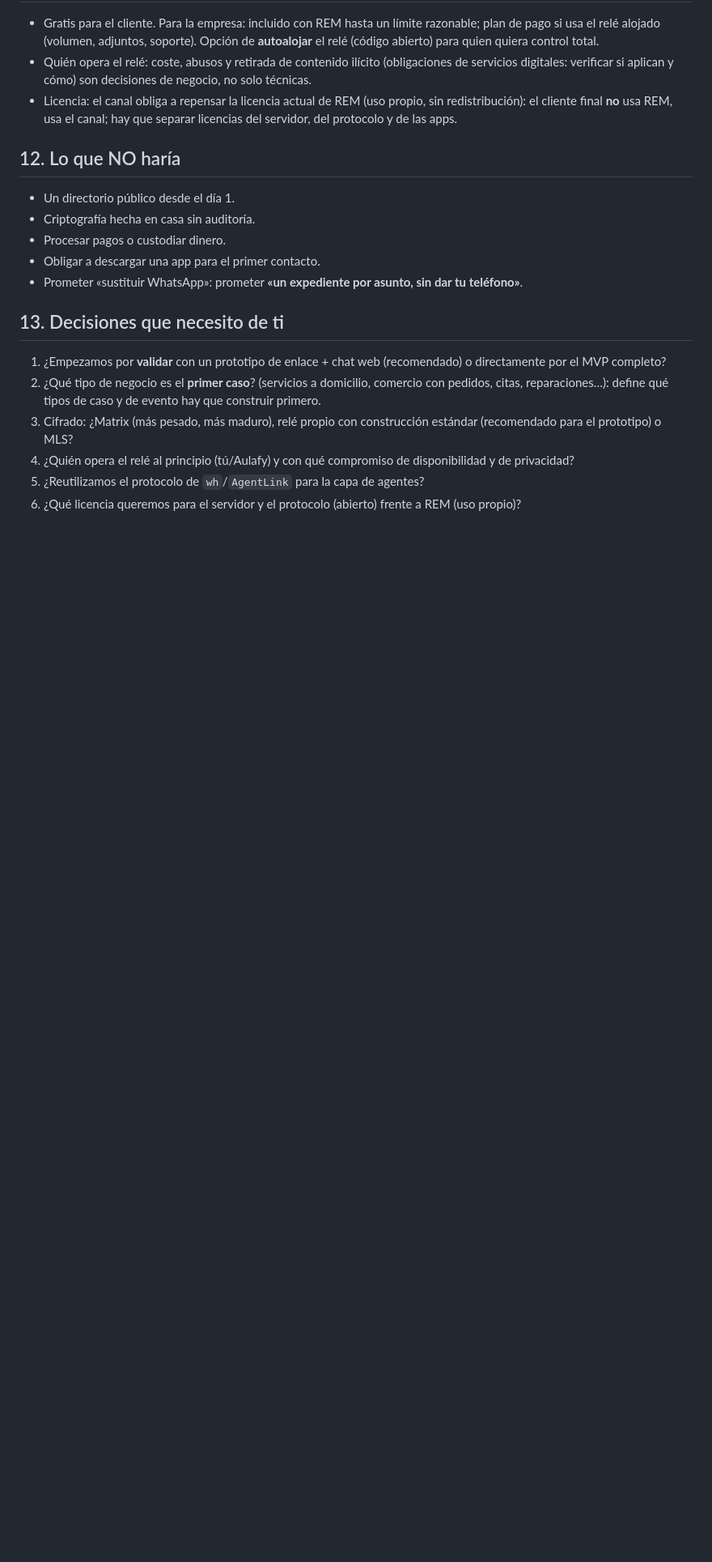
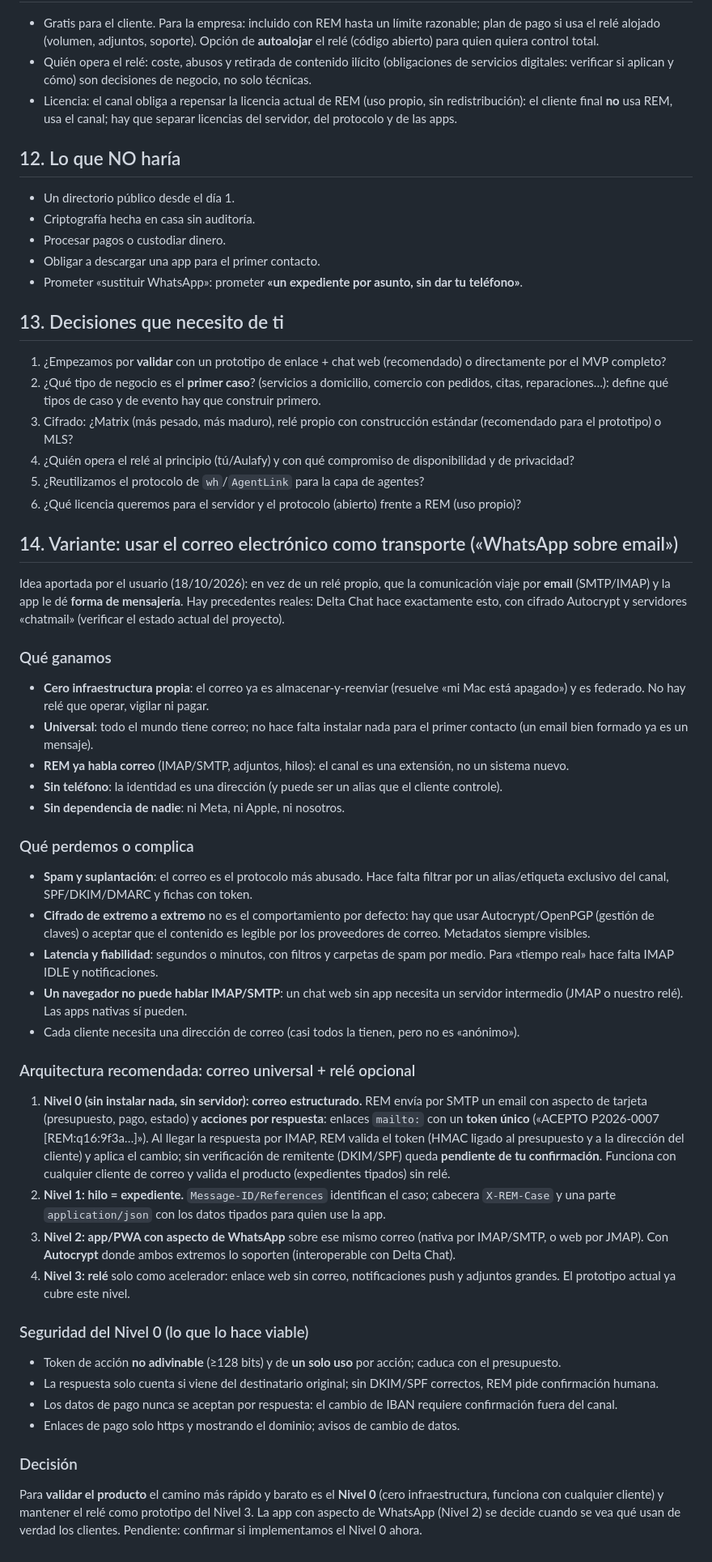
Before and after one commit to aulafy/REM-L, a Markdown page: docs/app-clientes.md, the part around the change. Shown at 81% size. Rendered like a GitHub page; blank space fills up the shorter version.

Commit message:
Documento de producto: variante con el correo electronico como transporte
Co-Authored-By: Claude Sonnet 5.5 <noreply@anthropic.com>

```diff
--- a/docs/app-clientes.md
+++ b/docs/app-clientes.md
@@ -141,3 +141,36 @@ Métricas del MVP: porcentaje de clientes que usan el enlace frente a WhatsApp,
 4. ¿Quién opera el relé al principio (tú/Aulafy) y con qué compromiso de disponibilidad y de privacidad?
 5. ¿Reutilizamos el protocolo de `wh`/`AgentLink` para la capa de agentes?
 6. ¿Qué licencia queremos para el servidor y el protocolo (abierto) frente a REM (uso propio)?
+
+## 14. Variante: usar el correo electrónico como transporte («WhatsApp sobre email»)
+
+Idea aportada por el usuario (18/10/2026): en vez de un relé propio, que la comunicación viaje por **email** (SMTP/IMAP) y la app le dé **forma de mensajería**. Hay precedentes reales: Delta Chat hace exactamente esto, con cifrado Autocrypt y servidores «chatmail» (verificar el estado actual del proyecto).
+
+### Qué ganamos
+- **Cero infraestructura propia**: el correo ya es almacenar-y-reenviar (resuelve «mi Mac está apagado») y es federado. No hay relé que operar, vigilar ni pagar.
+- **Universal**: todo el mundo tiene correo; no hace falta instalar nada para el primer contacto (un email bien formado ya es un mensaje).
+- **REM ya habla correo** (IMAP/SMTP, adjuntos, hilos): el canal es una extensión, no un sistema nuevo.
+- **Sin teléfono**: la identidad es una dirección (y puede ser un alias que el cliente controle).
+- **Sin dependencia de nadie**: ni Meta, ni Apple, ni nosotros.
+
+### Qué perdemos o complica
+- **Spam y suplantación**: el correo es el protocolo más abusado. Hace falta filtrar por un alias/etiqueta exclusivo del canal, SPF/DKIM/DMARC y fichas con token.
+- **Cifrado de extremo a extremo** no es el comportamiento por defecto: hay que usar Autocrypt/OpenPGP (gestión de claves) o aceptar que el contenido es legible por los proveedores de correo. Metadatos siempre visibles.
+- **Latencia y fiabilidad**: segundos o minutos, con filtros y carpetas de spam por medio. Para «tiempo real» hace falta IMAP IDLE y notificaciones.
+- **Un navegador no puede hablar IMAP/SMTP**: un chat web sin app necesita un servidor intermedio (JMAP o nuestro relé). Las apps nativas sí pueden.
+- Cada cliente necesita una dirección de correo (casi todos la tienen, pero no es «anónimo»).
+
+### Arquitectura recomendada: correo universal + relé opcional
+1. **Nivel 0 (sin instalar nada, sin servidor): correo estructurado.** REM envía por SMTP un email con aspecto de tarjeta (presupuesto, pago, estado) y **acciones por respuesta**: enlaces `mailto:` con un **token único** («ACEPTO P2026-0007 [REM:q16:9f3a…]»). Al llegar la respuesta por IMAP, REM valida el token (HMAC ligado al presupuesto y a la dirección del cliente) y aplica el cambio; sin verificación de remitente (DKIM/SPF) queda **pendiente de tu confirmación**. Funciona con cualquier cliente de correo y valida el producto (expedientes tipados) sin relé.
+2. **Nivel 1: hilo = expediente.** `Message-ID/References` identifican el caso; cabecera `X-REM-Case` y una parte `application/json` con los datos tipados para quien use la app.
+3. **Nivel 2: app/PWA con aspecto de WhatsApp** sobre ese mismo correo (nativa por IMAP/SMTP, o web por JMAP). Con **Autocrypt** donde ambos extremos lo soporten (interoperable con Delta Chat).
+4. **Nivel 3: relé** solo como acelerador: enlace web sin correo, notificaciones push y adjuntos grandes. El prototipo actual ya cubre este nivel.
+
+### Seguridad del Nivel 0 (lo que lo hace viable)
+- Token de acción **no adivinable** (≥128 bits) y de **un solo uso** por acción; caduca con el presupuesto.
+- La respuesta solo cuenta si viene del destinatario original; sin DKIM/SPF correctos, REM pide confirmación humana.
+- Los datos de pago nunca se aceptan por respuesta: el cambio de IBAN requiere confirmación fuera del canal.
+- Enlaces de pago solo https y mostrando el dominio; avisos de cambio de datos.
+
+### Decisión
+Para **validar el producto** el camino más rápido y barato es el **Nivel 0** (cero infraestructura, funciona con cualquier cliente) y mantener el relé como prototipo del Nivel 3. La app con aspecto de WhatsApp (Nivel 2) se decide cuando se vea qué usan de verdad los clientes. Pendiente: confirmar si implementamos el Nivel 0 ahora.
```
